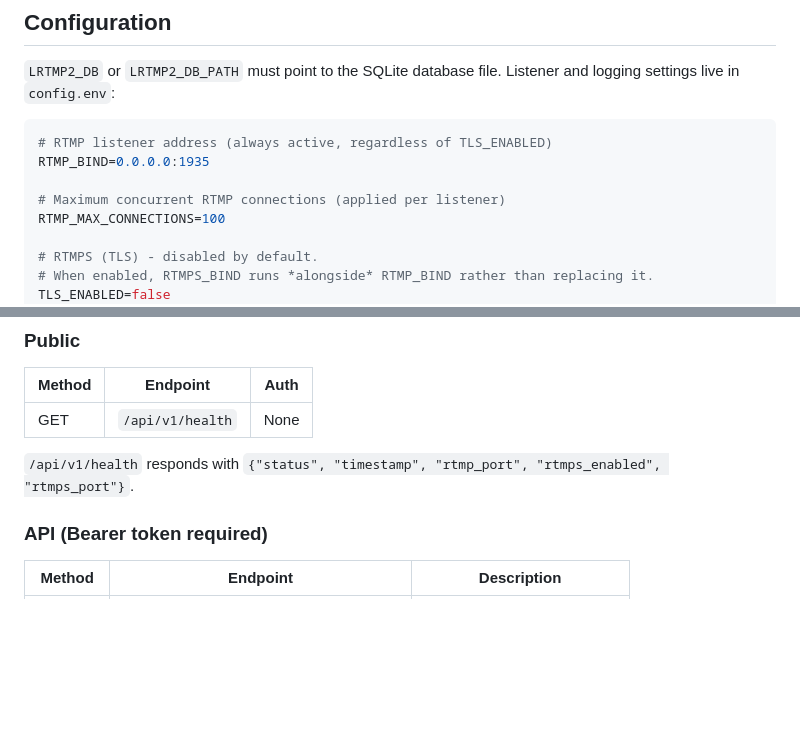
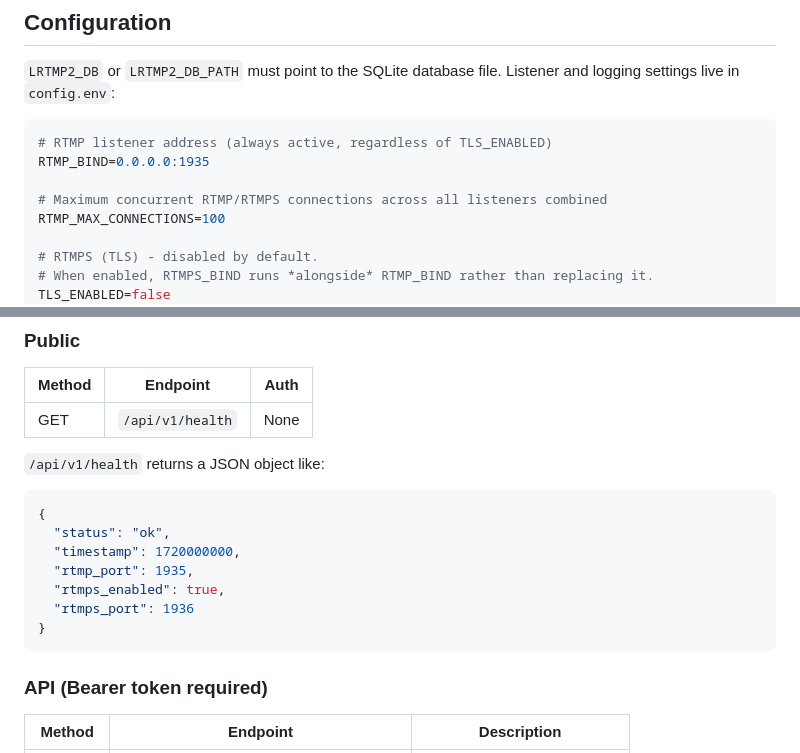
Before and after one commit to OpenRTMP/librtmp2-server, a Markdown page: README.md, 2 parts joined by grey strips. Drawn GitHub-style; blank space fills up the shorter version.

Commit message:
Clarify RTMPS docs and health example

````diff
--- a/README.md
+++ b/README.md
@@ -138,7 +138,7 @@ The API token is generated on first startup, stored in the SQLite database, and
 # RTMP listener address (always active, regardless of TLS_ENABLED)
 RTMP_BIND=0.0.0.0:1935
 
-# Maximum concurrent RTMP connections (applied per listener)
+# Maximum concurrent RTMP/RTMPS connections across all listeners combined
 RTMP_MAX_CONNECTIONS=100
 
 # RTMPS (TLS) - disabled by default.
@@ -215,7 +215,17 @@ Each stream has **three unique, auto-generated keys**:
 |--------|----------|------|
 | GET | `/api/v1/health` | None |
 
-`/api/v1/health` responds with `{"status", "timestamp", "rtmp_port", "rtmps_enabled", "rtmps_port"}`.
+`/api/v1/health` returns a JSON object like:
+
+```json
+{
+  "status": "ok",
+  "timestamp": 1720000000,
+  "rtmp_port": 1935,
+  "rtmps_enabled": true,
+  "rtmps_port": 1936
+}
+```
 
 ### API (Bearer token required)
 
````
